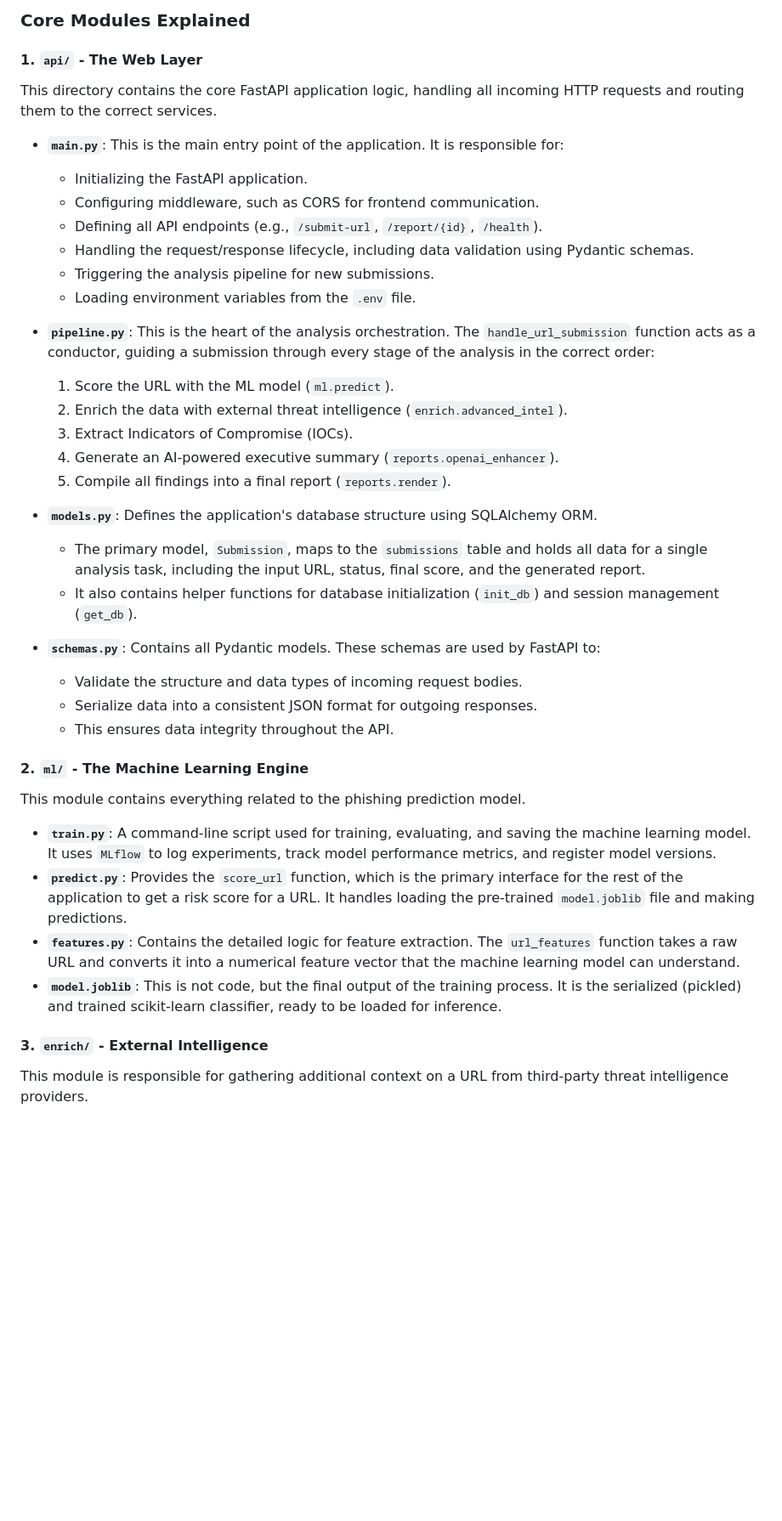
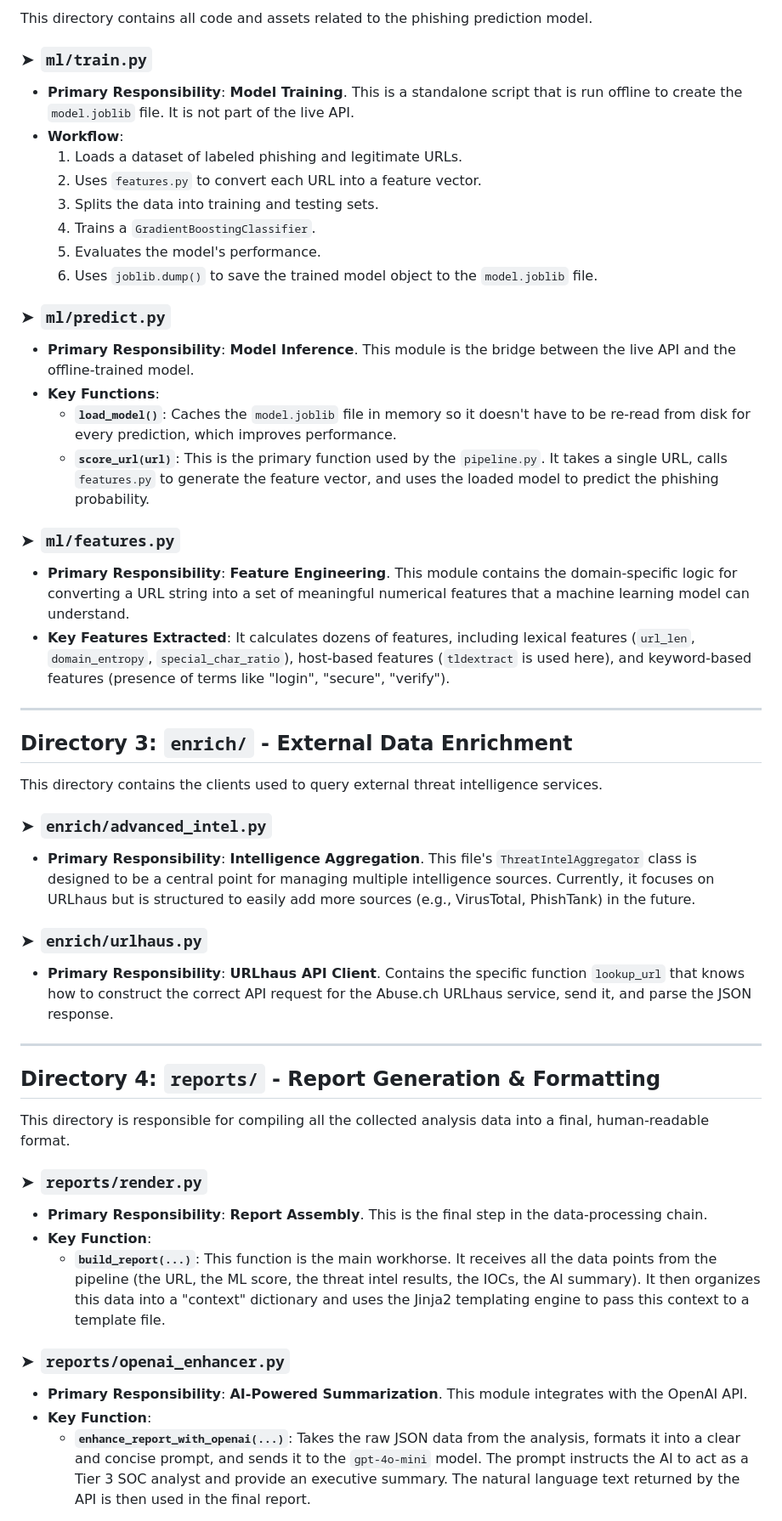
Before and after one commit to jramirez1973/Phishing-Triage, a Markdown page: docs/BACKEND_ARCHITECTURE.md, the part around the change printed below. Shown: that part at 85% size. Rendered like a GitHub page; blank space fills up the shorter version.

```diff
--- a/docs/BACKEND_ARCHITECTURE.md
+++ b/docs/BACKEND_ARCHITECTURE.md
@@ -40,44 +49,49 @@ phish-triage/
 
-### Core Modules Explained
+This directory contains all code and assets related to the phishing prediction model.
 
-#### 1. `api/` - The Web Layer
+### ➤ `ml/train.py`
+*   **Primary Responsibility**: **Model Training**. This is a standalone script that is run offline to create the `model.joblib` file. It is not part of the live API.
+*   **Workflow**:
+    1.  Loads a dataset of labeled phishing and legitimate URLs.
+    2.  Uses `features.py` to convert each URL into a feature vector.
+    3.  Splits the data into training and testing sets.
+    4.  Trains a `GradientBoostingClassifier`.
+    5.  Evaluates the model's performance.
+    6.  Uses `joblib.dump()` to save the trained model object to the `model.joblib` file.
 
-This directory contains the core FastAPI application logic, handling all incoming HTTP requests and routing them to the correct services.
+### ➤ `ml/predict.py`
+*   **Primary Responsibility**: **Model Inference**. This module is the bridge between the live API and the offline-trained model.
+*   **Key Functions**:
+    *   **`load_model()`**: Caches the `model.joblib` file in memory so it doesn't have to be re-read from disk for every prediction, which improves performance.
+    *   **`score_url(url)`**: This is the primary function used by the `pipeline.py`. It takes a single URL, calls `features.py` to generate the feature vector, and uses the loaded model to predict the phishing probability.
 
-*   **`main.py`**: This is the main entry point of the application. It is responsible for:
-    *   Initializing the FastAPI application.
-    *   Configuring middleware, such as CORS for frontend communication.
-    *   Defining all API endpoints (e.g., `/submit-url`, `/report/{id}`, `/health`).
-    *   Handling the request/response lifecycle, including data validation using Pydantic schemas.
-    *   Triggering the analysis pipeline for new submissions.
-    *   Loading environment variables from the `.env` file.
+### ➤ `ml/features.py`
+*   **Primary Responsibility**: **Feature Engineering**. This module contains the domain-specific logic for converting a URL string into a set of meaningful numerical features that a machine learning model can understand.
+*   **Key Features Extracted**: It calculates dozens of features, including lexical features (`url_len`, `domain_entropy`, `special_char_ratio`), host-based features (`tldextract` is used here), and keyword-based features (presence of terms like "login", "secure", "verify").
 
-*   **`pipeline.py`**: This is the heart of the analysis orchestration. The `handle_url_submission` function acts as a conductor, guiding a submission through every stage of the analysis in the correct order:
-    1.  Score the URL with the ML model (`ml.predict`).
-    2.  Enrich the data with external threat intelligence (`enrich.advanced_intel`).
-    3.  Extract Indicators of Compromise (IOCs).
-    4.  Generate an AI-powered executive summary (`reports.openai_enhancer`).
-    5.  Compile all findings into a final report (`reports.render`).
+---
+## Directory 3: `enrich/` - External Data Enrichment
 
-*   **`models.py`**: Defines the application's database structure using SQLAlchemy ORM.
-    *   The primary model, `Submission`, maps to the `submissions` table and holds all data for a single analysis task, including the input URL, status, final score, and the generated report.
-    *   It also contains helper functions for database initialization (`init_db`) and session management (`get_db`).
+This directory contains the clients used to query external threat intelligence services.
 
-*   **`schemas.py`**: Contains all Pydantic models. These schemas are used by FastAPI to:
-    *   Validate the structure and data types of incoming request bodies.
-    *   Serialize data into a consistent JSON format for outgoing responses.
-    *   This ensures data integrity throughout the API.
+### ➤ `enrich/advanced_intel.py`
+*   **Primary Responsibility**: **Intelligence Aggregation**. This file's `ThreatIntelAggregator` class is designed to be a central point for managing multiple intelligence sources. Currently, it focuses on URLhaus but is structured to easily add more sources (e.g., VirusTotal, PhishTank) in the future.
 
-#### 2. `ml/` - The Machine Learning Engine
+### ➤ `enrich/urlhaus.py`
+*   **Primary Responsibility**: **URLhaus API Client**. Contains the specific function `lookup_url` that knows how to construct the correct API request for the Abuse.ch URLhaus service, send it, and parse the JSON response.
 
-This module contains everything related to the phishing prediction model.
+---
+## Directory 4: `reports/` - Report Generation & Formatting
 
-*   **`train.py`**: A command-line script used for training, evaluating, and saving the machine learning model. It uses `MLflow` to log experiments, track model performance metrics, and register model versions.
-*   **`predict.py`**: Provides the `score_url` function, which is the primary interface for the rest of the application to get a risk score for a URL. It handles loading the pre-trained `model.joblib` file and making predictions.
-*   **`features.py`**: Contains the detailed logic for feature extraction. The `url_features` function takes a raw URL and converts it into a numerical feature vector that the machine learning model can understand.
-*   **`model.joblib`**: This is not code, but the final output of the training process. It is the serialized (pickled) and trained scikit-learn classifier, ready to be loaded for inference.
+This directory is responsible for compiling all the collected analysis data into a final, human-readable format.
 
-#### 3. `enrich/` - External Intelligence
+### ➤ `reports/render.py`
+*   **Primary Responsibility**: **Report Assembly**. This is the final step in the data-processing chain.
+*   **Key Function**:
+    *   **`build_report(...)`**: This function is the main workhorse. It receives all the data points from the pipeline (the URL, the ML score, the threat intel results, the IOCs, the AI summary). It then organizes this data into a "context" dictionary and uses the Jinja2 templating engine to pass this context to a template file.
 
-This module is responsible for gathering additional context on a URL from third-party threat intelligence providers.
+### ➤ `reports/openai_enhancer.py`
+*   **Primary Responsibility**: **AI-Powered Summarization**. This module integrates with the OpenAI API.
+*   **Key Function**:
+    *   **`enhance_report_with_openai(...)`**: Takes the raw JSON data from the analysis, formats it into a clear and concise prompt, and sends it to the `gpt-4o-mini` model. The prompt instructs the AI to act as a Tier 3 SOC analyst and provide an executive summary. The natural language text returned by the API is then used in the final report.
 
```
Also changed, not shown: other parts of docs/BACKEND_ARCHITECTURE.md (+42 -41 lines).
